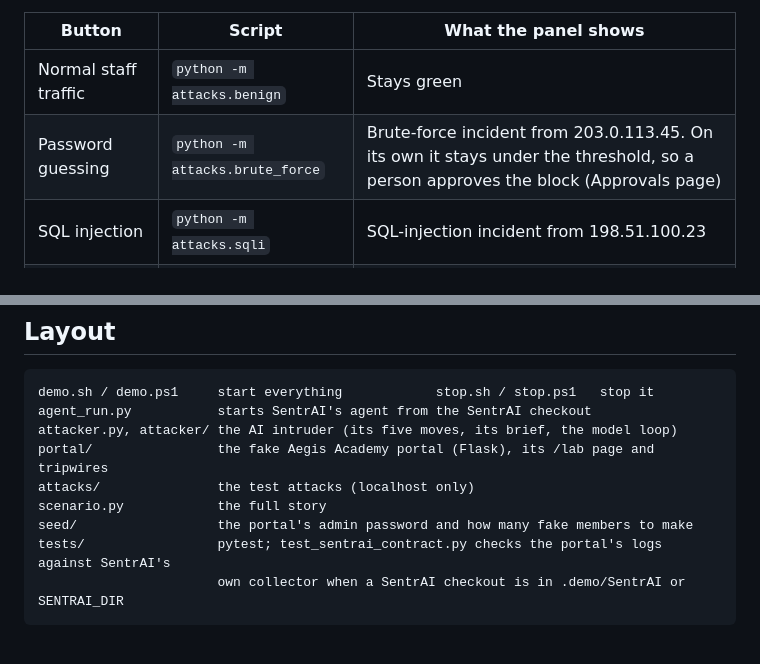
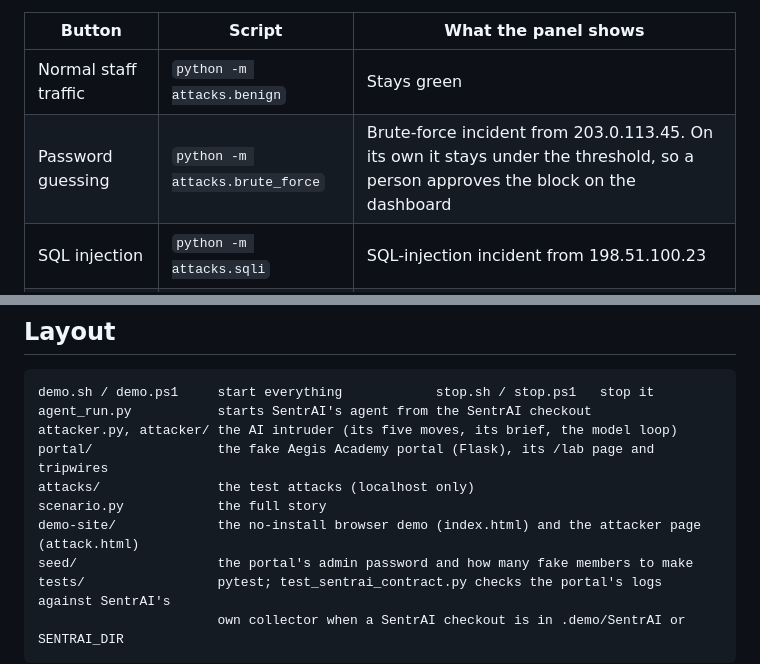
Before and after one commit to RexGuard/SentrAI-demo, a Markdown page: README.md, 2 parts joined by grey strips. Rendered like a GitHub page; blank space fills up the shorter version.

```diff
--- a/README.md
+++ b/README.md
@@ -57,7 +86,7 @@ documentation ranges (192.0.2.x, 198.51.100.x, 203.0.113.x), and never run a com
 | Button | Script | What the panel shows |
 |---|---|---|
 | Normal staff traffic | `python -m attacks.benign` | Stays green |
-| Password guessing | `python -m attacks.brute_force` | Brute-force incident from 203.0.113.45. On its own it stays under the threshold, so a person approves the block (Approvals page) |
+| Password guessing | `python -m attacks.brute_force` | Brute-force incident from 203.0.113.45. On its own it stays under the threshold, so a person approves the block on the dashboard |
 | SQL injection | `python -m attacks.sqli` | SQL-injection incident from 198.51.100.23 |
 | Web shell (simulated) | `python -m attacks.shell` | Critical privilege-escalation incident from 198.51.100.77, waiting for a person on its own; after SQL injection it tips the machine over (see Full story) |
 | Bulk data export | `python -m attacks.exfil` | Critical data-exfiltration incident; blocked on its own |
@@ -136,6 +166,7 @@ attacker.py, attacker/ the AI intruder (its five moves, its brief, the model loo
 portal/                the fake Aegis Academy portal (Flask), its /lab page and tripwires
 attacks/               the test attacks (localhost only)
 scenario.py            the full story
+demo-site/             the no-install browser demo (index.html) and the attacker page (attack.html)
 seed/                  the portal's admin password and how many fake members to make
 tests/                 pytest; test_sentrai_contract.py checks the portal's logs against SentrAI's
                        own collector when a SentrAI checkout is in .demo/SentrAI or SENTRAI_DIR
```
Also changed, not shown: other parts of README.md (+37 -7 lines).
